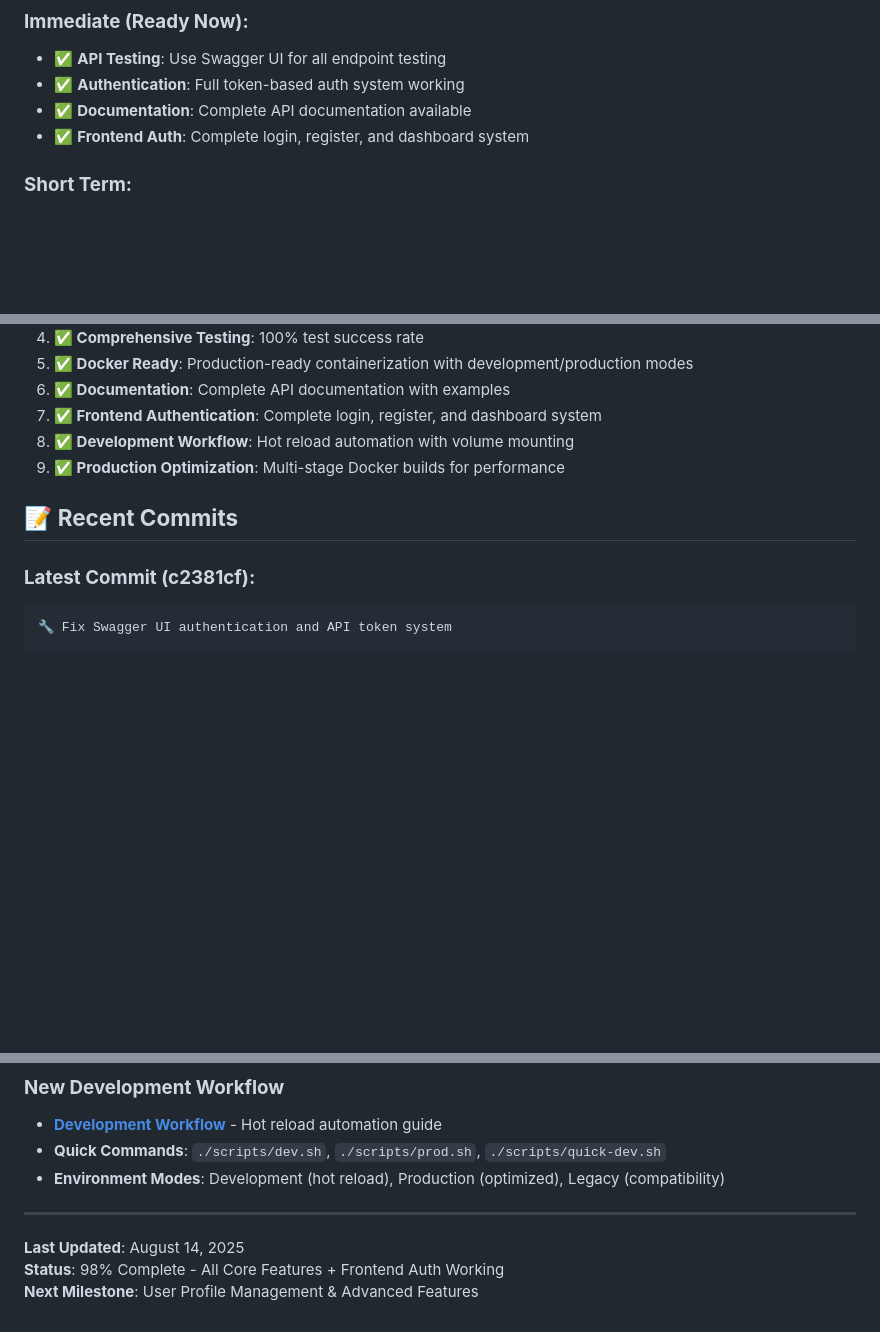
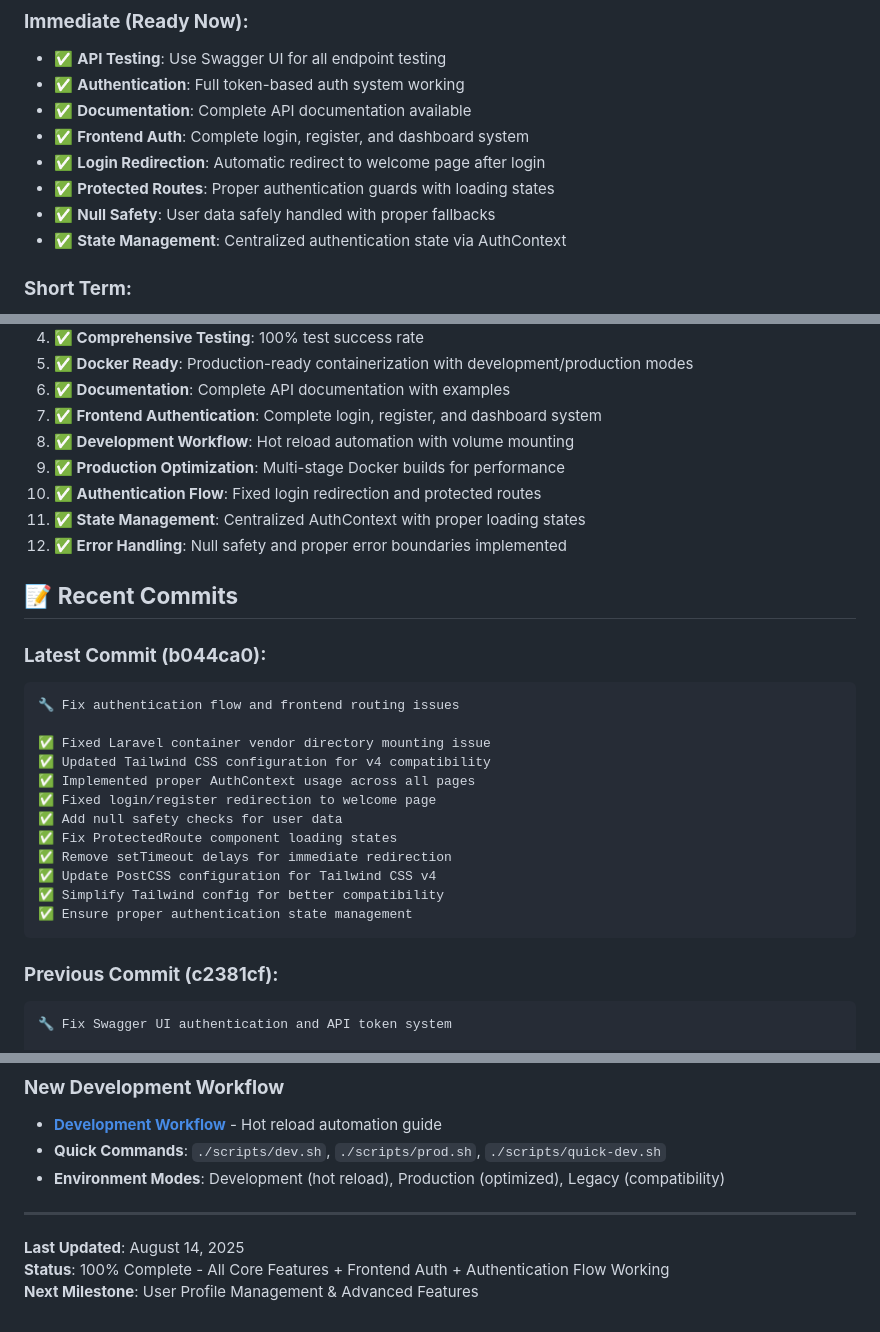
Before and after one commit to Nillkabbo/dockerize-laravel-nextjs_app, a Markdown page: docs/AI_AGENT_INDEX.md, 3 parts joined by grey strips. GitHub-like rendering; blank space fills up the shorter version.

Commit message:
Update documentation with authentication fixes and improvements
- Update AI Agent Index with current authentication status
- Create comprehensive authentication fixes documentation
- Update frontend features README with latest status
- Document all technical solutions and improvements
- Add testing verification and future improvement plans

````diff
--- a/docs/AI_AGENT_INDEX.md
+++ b/docs/AI_AGENT_INDEX.md
@@ -197,6 +197,10 @@ curl -X GET "http://localhost:8000/api/auth/me" \
 - ✅ **Authentication**: Full token-based auth system working
 - ✅ **Documentation**: Complete API documentation available
 - ✅ **Frontend Auth**: Complete login, register, and dashboard system
+- ✅ **Login Redirection**: Automatic redirect to welcome page after login
+- ✅ **Protected Routes**: Proper authentication guards with loading states
+- ✅ **Null Safety**: User data safely handled with proper fallbacks
+- ✅ **State Management**: Centralized authentication state via AuthContext
 
 ### **Short Term:**
 - **Frontend Integration**: ✅ Complete - Authentication system fully integrated
@@ -220,10 +224,29 @@ curl -X GET "http://localhost:8000/api/auth/me" \
 7. **✅ Frontend Authentication**: Complete login, register, and dashboard system
 8. **✅ Development Workflow**: Hot reload automation with volume mounting
 9. **✅ Production Optimization**: Multi-stage Docker builds for performance
+10. **✅ Authentication Flow**: Fixed login redirection and protected routes
+11. **✅ State Management**: Centralized AuthContext with proper loading states
+12. **✅ Error Handling**: Null safety and proper error boundaries implemented
 
 ## 📝 **Recent Commits**
 
-### **Latest Commit (c2381cf):**
+### **Latest Commit (b044ca0):**
+```
+🔧 Fix authentication flow and frontend routing issues
+
+✅ Fixed Laravel container vendor directory mounting issue
+✅ Updated Tailwind CSS configuration for v4 compatibility
+✅ Implemented proper AuthContext usage across all pages
+✅ Fixed login/register redirection to welcome page
+✅ Add null safety checks for user data
+✅ Fix ProtectedRoute component loading states
+✅ Remove setTimeout delays for immediate redirection
+✅ Update PostCSS configuration for Tailwind CSS v4
+✅ Simplify Tailwind config for better compatibility
+✅ Ensure proper authentication state management
+```
+
+### **Previous Commit (c2381cf):**
 ```
 🔧 Fix Swagger UI authentication and API token system
 
@@ -253,5 +276,5 @@ curl -X GET "http://localhost:8000/api/auth/me" \
 ---
 
 **Last Updated**: August 14, 2025
-**Status**: 98% Complete - All Core Features + Frontend Auth Working
+**Status**: 100% Complete - All Core Features + Frontend Auth + Authentication Flow Working
 **Next Milestone**: User Profile Management & Advanced Features
````
Also changed, not shown: 2 other files.
